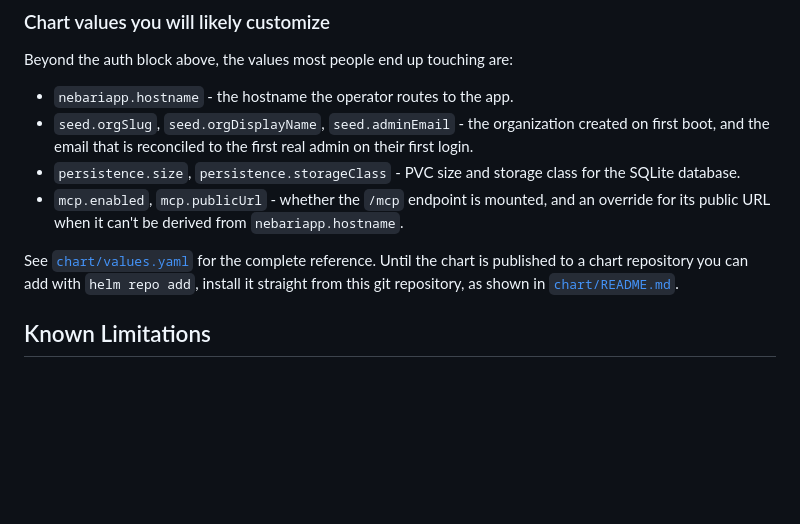
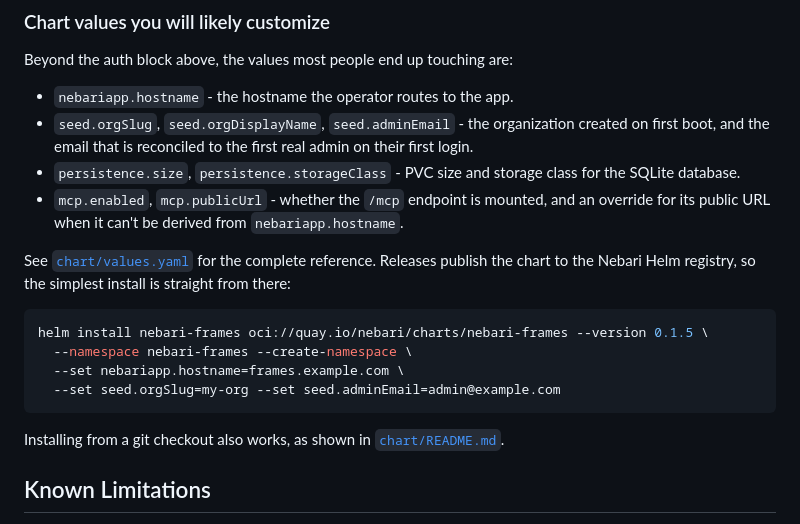
Before and after one commit to nebari-dev/nebari-frames, a Markdown page: README.md, the part around the change. Drawn GitHub-style; blank space fills up the shorter version.

Commit message:
docs: point installs at the published chart in the Nebari Helm registry

````diff
--- a/README.md
+++ b/README.md
@@ -79,7 +79,16 @@ Beyond the auth block above, the values most people end up touching are:
 - `persistence.size`, `persistence.storageClass` - PVC size and storage class for the SQLite database.
 - `mcp.enabled`, `mcp.publicUrl` - whether the `/mcp` endpoint is mounted, and an override for its public URL when it can't be derived from `nebariapp.hostname`.
 
-See [`chart/values.yaml`](chart/values.yaml) for the complete reference. Until the chart is published to a chart repository you can add with `helm repo add`, install it straight from this git repository, as shown in [`chart/README.md`](chart/README.md#install-on-nebari).
+See [`chart/values.yaml`](chart/values.yaml) for the complete reference. Releases publish the chart to the Nebari Helm registry, so the simplest install is straight from there:
+
+```bash
+helm install nebari-frames oci://quay.io/nebari/charts/nebari-frames --version 0.1.5 \
+  --namespace nebari-frames --create-namespace \
+  --set nebariapp.hostname=frames.example.com \
+  --set seed.orgSlug=my-org --set seed.adminEmail=admin@example.com
+```
+
+Installing from a git checkout also works, as shown in [`chart/README.md`](chart/README.md#install-on-nebari).
 
 ## Known Limitations
 
````
